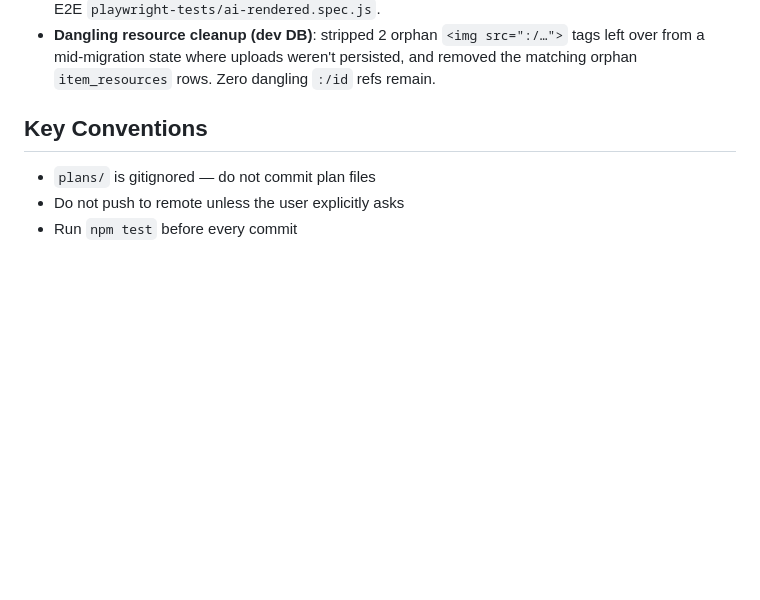
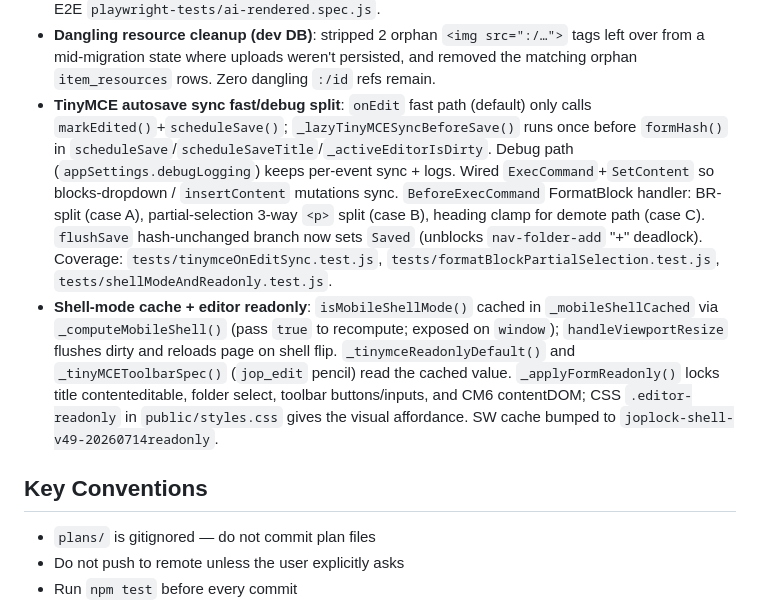
Before and after one commit to abort-retry-ignore/joplock, a Markdown page: AGENT_GUIDE.md, the part around the change. Rendered like a GitHub page; blank space fills up the shorter version.

Commit message:
Document shell-mode cache + readonly and TinyMCE fast/debug onEdit split; add AGENTS.md pointer

```diff
--- a/AGENT_GUIDE.md
+++ b/AGENT_GUIDE.md
@@ -602,6 +602,8 @@ Recommended inner loop:
 - **Text-expander wired into TinyMCE**: `maybeExpandTextFromTinyMCE()`/`replaceTinyMCETextExpansion()` on `editor.on('keyup')` for text triggers in rendered mode.
 - **AI prose completion wired into TinyMCE**: rendered-mode AI works for both the Ctrl/Cmd-Space shortcut (`editor.on('keydown')`) and AI-action Expander triggers. The completion is offered in the same accept/dismiss `note-autocomplete-popup` as markdown mode (kind `'tinymce-prose'`: Enter/Tab inserts, Esc discards); `handleRenderPopupKey()` is shared so iframe keydowns can drive it. `getTextBeforeCaretTinyMCE()` builds the prompt, `requestTinyMCEProseCompletion()` calls the provider + shows the popup, `insertProseCompletionTinyMCE()` inserts on accept as DOM text nodes (no HTML injection) then syncs to `#note-body`. Tests: `tests/expanderRuntime.test.js`; live E2E `playwright-tests/ai-rendered.spec.js`.
 - **Dangling resource cleanup (dev DB)**: stripped 2 orphan `<img src=":/…">` tags left over from a mid-migration state where uploads weren't persisted, and removed the matching orphan `item_resources` rows. Zero dangling `:/id` refs remain.
+- **TinyMCE autosave sync fast/debug split**: `onEdit` fast path (default) only calls `markEdited()`+`scheduleSave()`; `_lazyTinyMCESyncBeforeSave()` runs once before `formHash()` in `scheduleSave`/`scheduleSaveTitle`/`_activeEditorIsDirty`. Debug path (`appSettings.debugLogging`) keeps per-event sync + logs. Wired `ExecCommand`+`SetContent` so blocks-dropdown / `insertContent` mutations sync. `BeforeExecCommand` FormatBlock handler: BR-split (case A), partial-selection 3-way `<p>` split (case B), heading clamp for demote path (case C). `flushSave` hash-unchanged branch now sets `Saved` (unblocks `nav-folder-add` "+" deadlock). Coverage: `tests/tinymceOnEditSync.test.js`, `tests/formatBlockPartialSelection.test.js`, `tests/shellModeAndReadonly.test.js`.
+- **Shell-mode cache + editor readonly**: `isMobileShellMode()` cached in `_mobileShellCached` via `_computeMobileShell()` (pass `true` to recompute; exposed on `window`); `handleViewportResize` flushes dirty and reloads page on shell flip. `_tinymceReadonlyDefault()` and `_tinyMCEToolbarSpec()` (`jop_edit` pencil) read the cached value. `_applyFormReadonly()` locks title contenteditable, folder select, toolbar buttons/inputs, and CM6 contentDOM; CSS `.editor-readonly` in `public/styles.css` gives the visual affordance. SW cache bumped to `joplock-shell-v49-20260714readonly`.
 
 ## Key Conventions
 
```
Also changed, not shown: AGENTS.md (added, +3 -0 lines).
